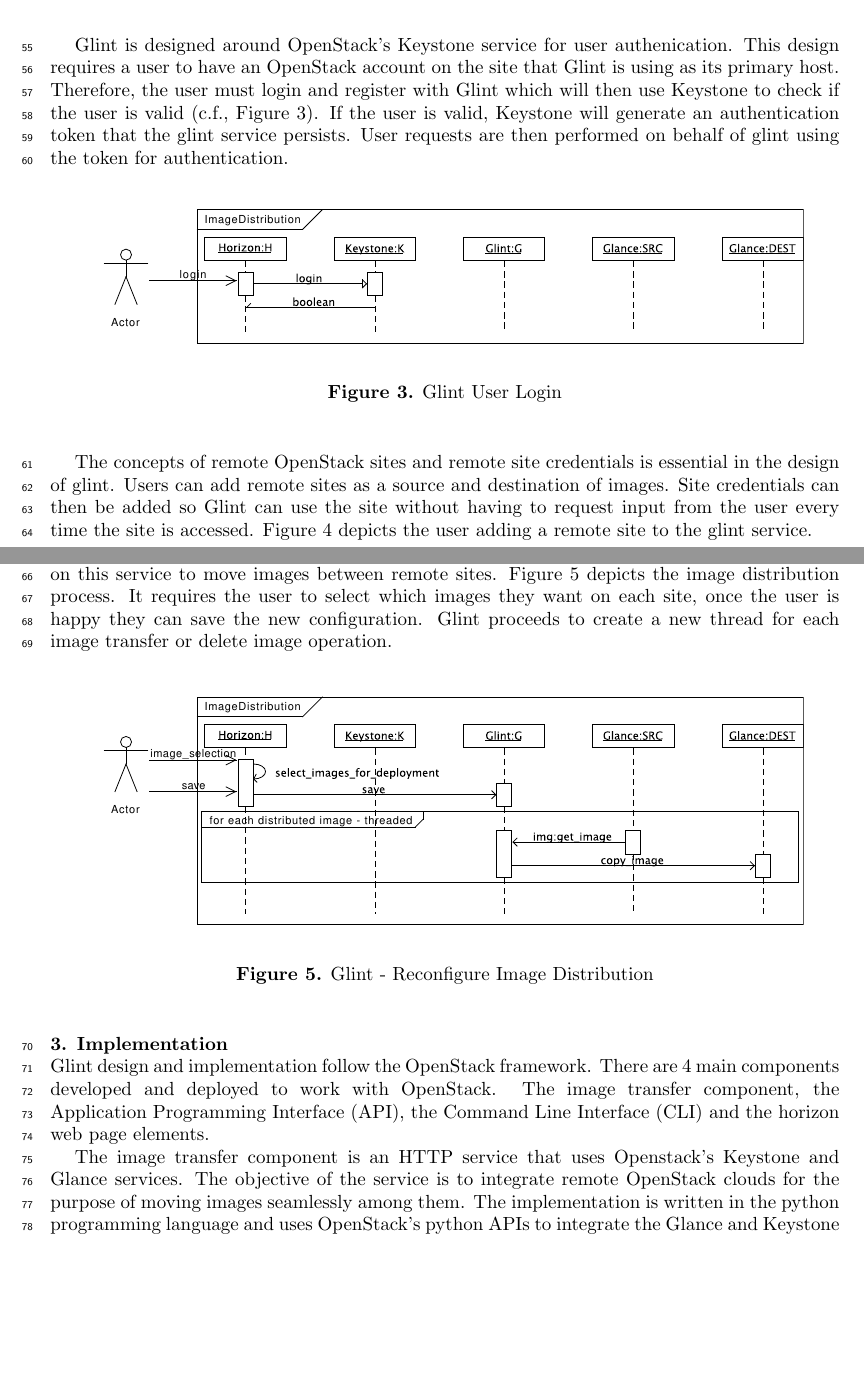
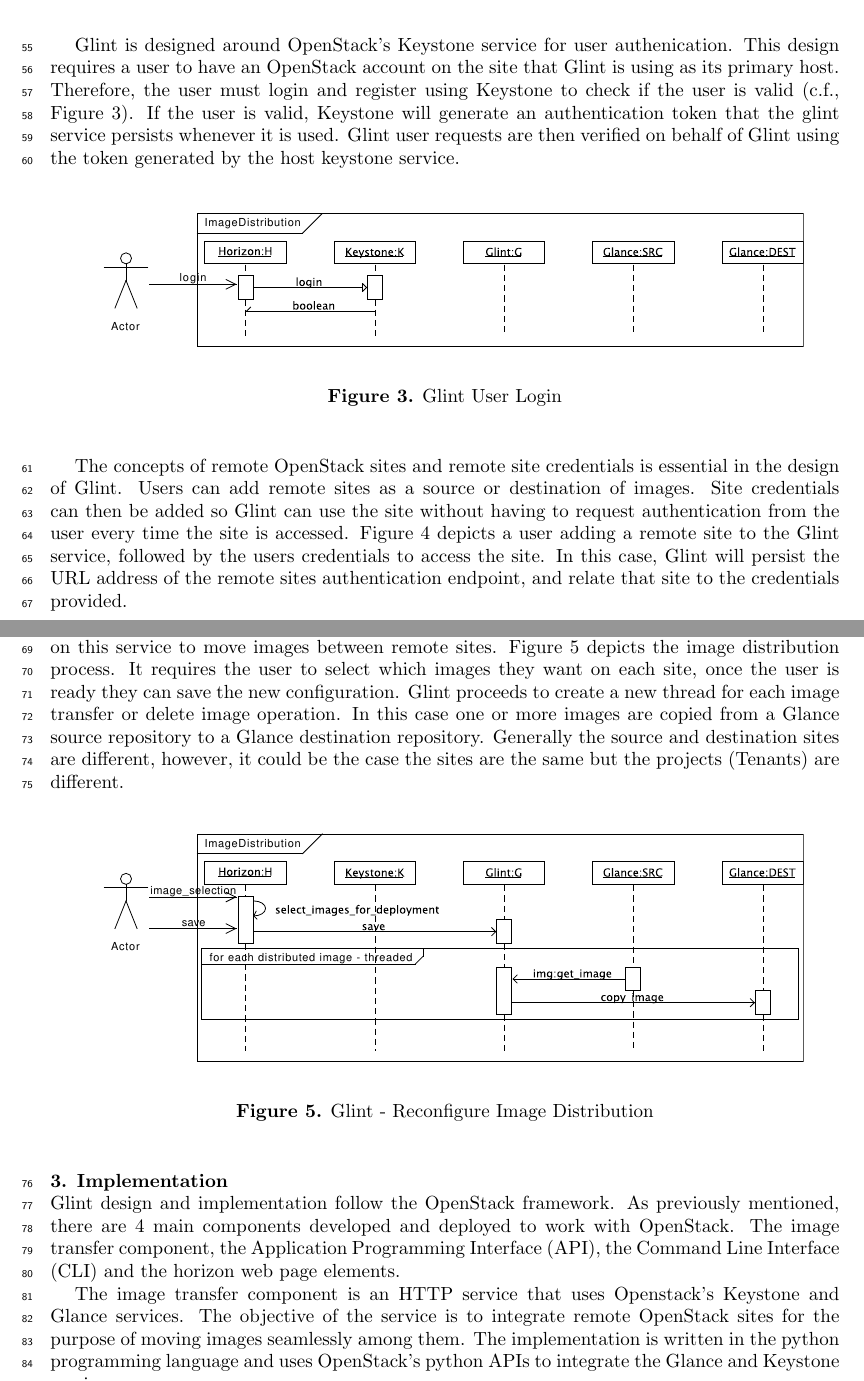
Before and after one commit to rd37/glintpaper, a LaTeX document (glpaper.tex): two parts of pages 3 and 4 of 8, joined at a grey line, cut so that both start at the same text, the shorter picture padded with empty space. Compiled offline with pdfLaTeX.

Commit message:
added to section 2 design

```diff
--- a/glpaper.tex
+++ b/glpaper.tex
@@ -51,7 +51,7 @@
 \end{center}
 \end{figure}
 
-Glint is designed around OpenStack's Keystone service for user authenication. This design requires a user to have an OpenStack account on the site that Glint is using as its primary host. Therefore, the user must login and register with Glint which will then use Keystone to check if the user is valid (c.f., Figure~\ref{fig:glintlogin}). If the user is valid, Keystone will generate an authentication token that the glint service persists. User requests are then performed on behalf of glint using the token for authentication.
+Glint is designed around OpenStack's Keystone service for user authenication. This design requires a user to have an OpenStack account on the site that Glint is using as its primary host. Therefore, the user must login and register using Keystone to check if the user is valid (c.f., Figure~\ref{fig:glintlogin}). If the user is valid, Keystone will generate an authentication token that the glint service persists whenever it is used. Glint user requests are then verified on behalf of Glint using the token generated by the host keystone service.
 
 \begin{figure}[H]
 \begin{center}
@@ -60,7 +60,7 @@
 \end{center}
 \end{figure}
 
-The concepts of remote OpenStack sites and remote site credentials is essential in the design of glint. Users can add remote sites as a source and destination of images. Site credentials can then be added so Glint can use the site without having to request input from the user every time the site is accessed. Figure~\ref{fig:glintsitecred} depicts the user adding a remote site to the glint service.
+The concepts of remote OpenStack sites and remote site credentials is essential in the design of Glint. Users can add remote sites as a source or destination of images. Site credentials can then be added so Glint can use the site without having to request authentication from the user every time the site is accessed. Figure~\ref{fig:glintsitecred} depicts a user adding a remote site to the Glint service, followed by the users credentials to access the site. In this case, Glint will persist the URL address of the remote sites authentication endpoint, and relate that site to the credentials provided.
 
 \begin{figure}[H]
 \begin{center}
@@ -69,7 +69,7 @@
 \end{center}
 \end{figure}
 
-OpenStack's Glance service provides the image copying and deleting functionality. Glint relies on this service to move images between remote sites. Figure~\ref{fig:glintdist} depicts the image distribution process. It requires the user to select which images they want on each site, once the user is happy they can save the new configuration. Glint proceeds to create a new thread for each image transfer or delete image operation.
+OpenStack's Glance service provides the image copying and deleting functionality. Glint relies on this service to move images between remote sites. Figure~\ref{fig:glintdist} depicts the image distribution process. It requires the user to select which images they want on each site, once the user is ready they can save the new configuration. Glint proceeds to create a new thread for each image transfer or delete image operation. In this case one or more images are copied from a Glance source repository to a Glance destination repository. Generally the source and destination sites are different, however, it could be the case the sites are the same but the projects (Tenants) are different.
 
 \begin{figure}[H]
 \begin{center}
@@ -80,9 +80,9 @@
 
 \section{Implementation}
 
-Glint design and implementation follow the OpenStack framework. There are 4 main components developed and deployed to work with OpenStack. The image transfer component, the Application Programming Interface (API), the Command Line Interface (CLI) and the horizon web page elements.
+Glint design and implementation follow the OpenStack framework. As previously mentioned, there are 4 main components developed and deployed to work with OpenStack. The image transfer component, the Application Programming Interface (API), the Command Line Interface (CLI) and the horizon web page elements.
 
-The image transfer component is an HTTP service that uses Openstack's Keystone and Glance services. The objective of the service is to integrate remote OpenStack clouds for the purpose of moving images seamlessly among them. The implementation is written in the python programming language and uses OpenStack's python APIs to integrate the Glance and Keystone services.
+The image transfer component is an HTTP service that uses Openstack's Keystone and Glance services. The objective of the service is to integrate remote OpenStack sites for the purpose of moving images seamlessly among them. The implementation is written in the python programming language and uses OpenStack's python APIs to integrate the Glance and Keystone services.
 
 The API is written in python and provides users of the Glint service to construct their own applications using Glint. There are plans to provide Java and C/C++ APIs in the future.
 
```
Also changed, not shown: glpaper.pdf, glpaper.tex (6 more changed lines), 3 other files.
